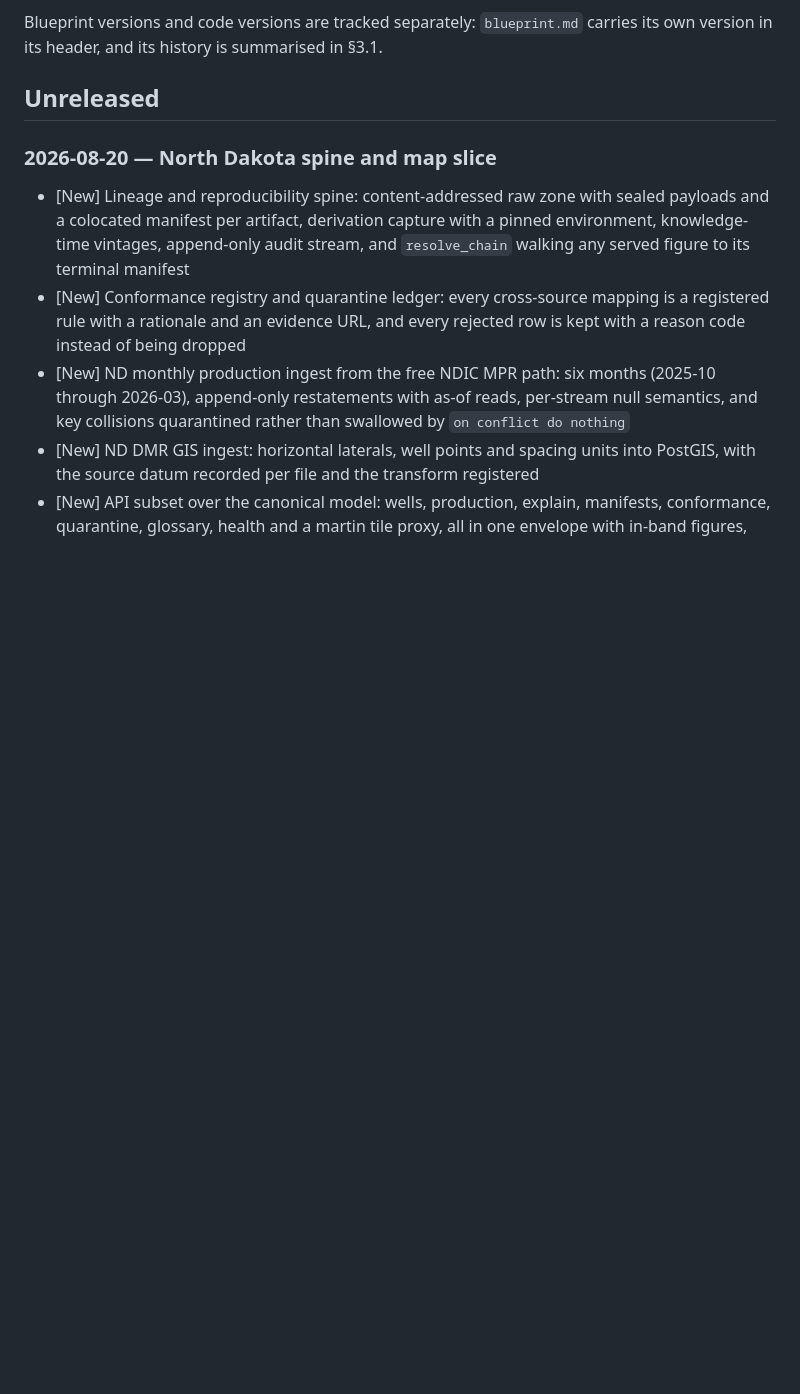
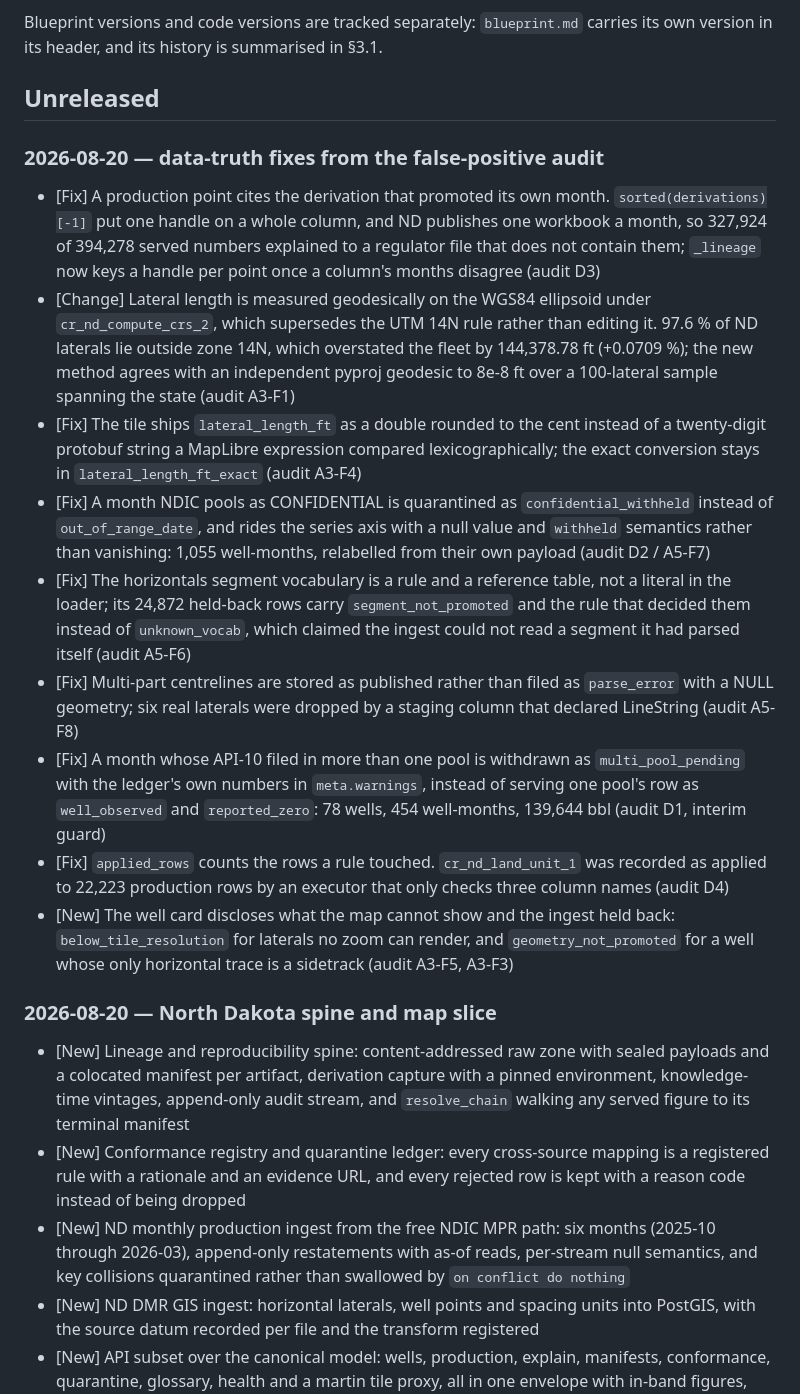
Before and after one commit to rfxn/glasswell, a Markdown page: CHANGELOG.md, the part around the change. Rendered like a GitHub page; blank space fills up the shorter version.

Commit message:
Record the data-truth fix round in the changelog
[Change] CHANGELOG: one entry per confirmed defect from the false-positive
         audit, batched for this branch rather than split across its eight
         commits, so a squash merge lands one changelog edit.

```diff
--- a/CHANGELOG.md
+++ b/CHANGELOG.md
@@ -6,6 +6,46 @@ Blueprint versions and code versions are tracked separately: `blueprint.md` carr
 its own version in its header, and its history is summarised in §3.1.
 
 ## Unreleased
+
+### 2026-08-20 — data-truth fixes from the false-positive audit
+
+- [Fix] A production point cites the derivation that promoted its own month.
+      `sorted(derivations)[-1]` put one handle on a whole column, and ND publishes
+      one workbook a month, so 327,924 of 394,278 served numbers explained to a
+      regulator file that does not contain them; `_lineage` now keys a handle per
+      point once a column's months disagree (audit D3)
+- [Change] Lateral length is measured geodesically on the WGS84 ellipsoid under
+      `cr_nd_compute_crs_2`, which supersedes the UTM 14N rule rather than editing
+      it. 97.6 % of ND laterals lie outside zone 14N, which overstated the fleet by
+      144,378.78 ft (+0.0709 %); the new method agrees with an independent pyproj
+      geodesic to 8e-8 ft over a 100-lateral sample spanning the state (audit A3-F1)
+- [Fix] The tile ships `lateral_length_ft` as a double rounded to the cent instead
+      of a twenty-digit protobuf string a MapLibre expression compared
+      lexicographically; the exact conversion stays in `lateral_length_ft_exact`
+      (audit A3-F4)
+- [Fix] A month NDIC pools as CONFIDENTIAL is quarantined as
+      `confidential_withheld` instead of `out_of_range_date`, and rides the series
+      axis with a null value and `withheld` semantics rather than vanishing:
+      1,055 well-months, relabelled from their own payload (audit D2 / A5-F7)
+- [Fix] The horizontals segment vocabulary is a rule and a reference table, not a
+      literal in the loader; its 24,872 held-back rows carry
+      `segment_not_promoted` and the rule that decided them instead of
+      `unknown_vocab`, which claimed the ingest could not read a segment it had
+      parsed itself (audit A5-F6)
+- [Fix] Multi-part centrelines are stored as published rather than filed as
+      `parse_error` with a NULL geometry; six real laterals were dropped by a
+      staging column that declared LineString (audit A5-F8)
+- [Fix] A month whose API-10 filed in more than one pool is withdrawn as
+      `multi_pool_pending` with the ledger's own numbers in `meta.warnings`,
+      instead of serving one pool's row as `well_observed` and `reported_zero`:
+      78 wells, 454 well-months, 139,644 bbl (audit D1, interim guard)
+- [Fix] `applied_rows` counts the rows a rule touched. `cr_nd_land_unit_1` was
+      recorded as applied to 22,223 production rows by an executor that only
+      checks three column names (audit D4)
+- [New] The well card discloses what the map cannot show and the ingest held back:
+      `below_tile_resolution` for laterals no zoom can render, and
+      `geometry_not_promoted` for a well whose only horizontal trace is a
+      sidetrack (audit A3-F5, A3-F3)
 
 ### 2026-08-20 — North Dakota spine and map slice
 
```
